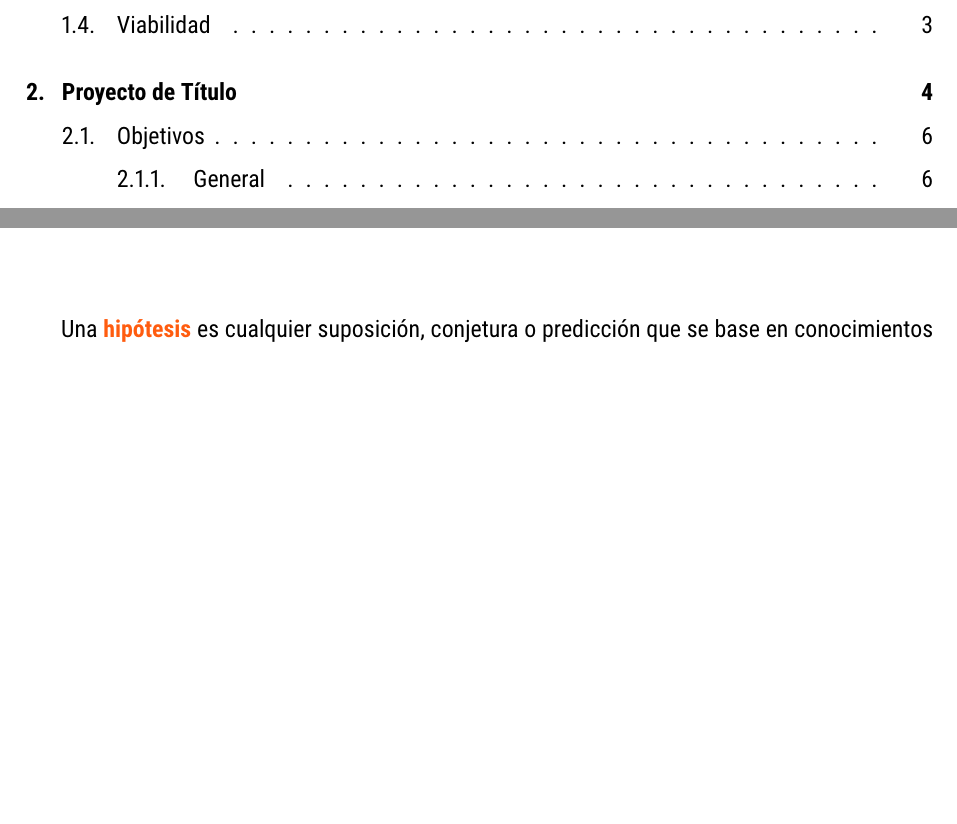
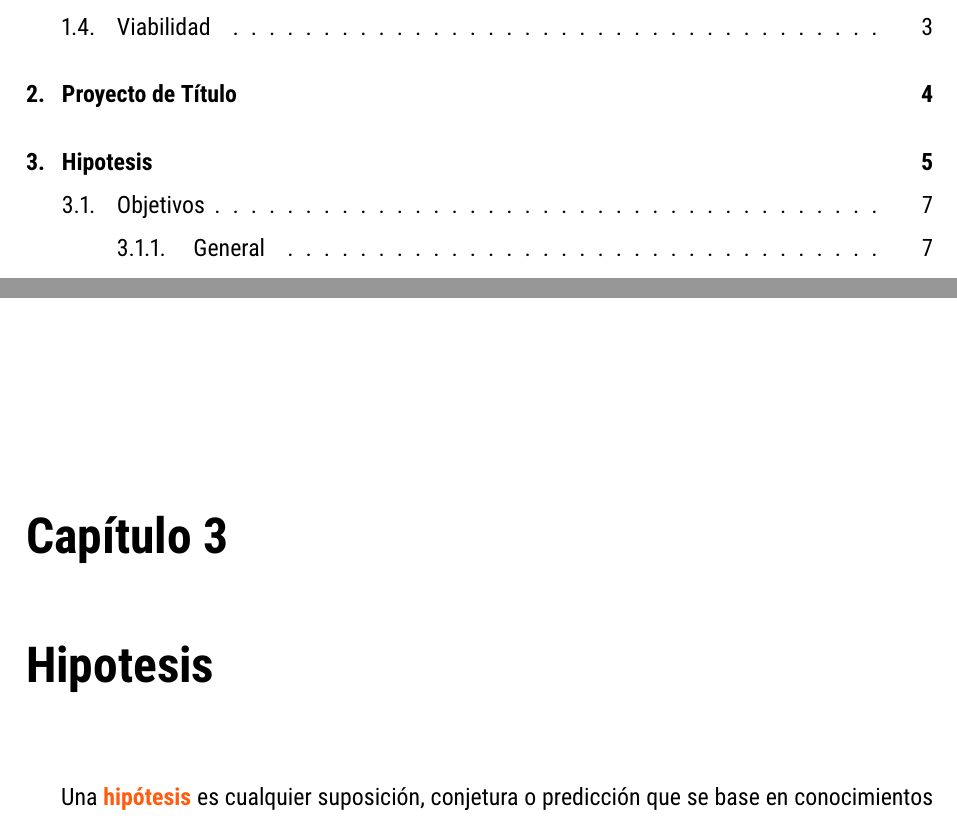
Before and after one commit to juaramir/Formatos-LaTeX-ULagos, a LaTeX thesis (Tesis/FormatoTesis.tex, which reads Tesis/Capitulo2.tex): two parts of pages 4 and 12 of 34 before the commit and two parts of pages 4 and 13 of 35 after it, joined at a grey line, cut so that both start at the same text, the shorter picture padded with empty space. Compiled offline with pdfLaTeX.

Commit message:
Update Capitulo2.tex

```diff
--- a/Tesis/Capitulo2.tex
+++ b/Tesis/Capitulo2.tex
@@ -1,4 +1,5 @@
 \chapter{Proyecto de Título}
+\chapter{Hipotesis}
 Una \naranjo{hipótesis} es cualquier suposición, conjetura o predicción que se base en conocimientos existentes, en \naranjo{hechos nuevos} o en ambos.
 
  Propone una respuesta anticipada del problema, por lo que será aceptada o rechazada como resultado de la investigación.
```
